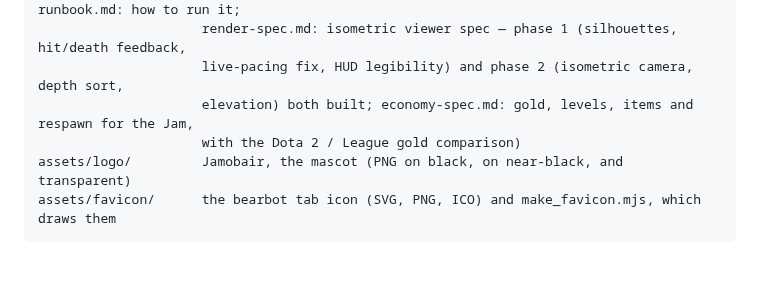
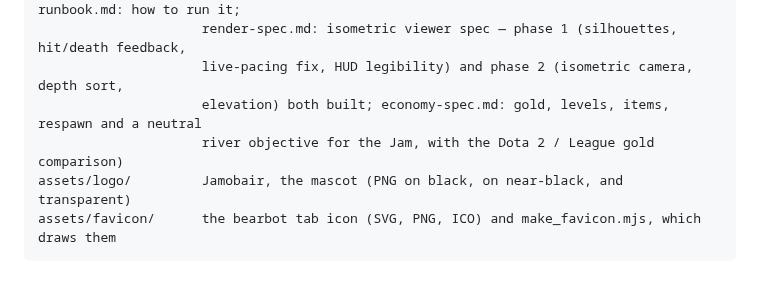
Before and after one commit to kumouri/promptlane, a Markdown page: README.md, the part around the change. GitHub-like rendering.

Commit message:
docs(readme): name the river objective in the economy spec pointer
The spec gained §9, the Bandstand. The docs index line now says so.

🐦

Co-Authored-By: Claude Opus 5.5 <noreply@anthropic.com>

````diff
--- a/README.md
+++ b/README.md
@@ -69,8 +69,8 @@ docs/                current design notes and historical recordings; not implici
                      (docs/arena-site-spec.md: the arena spec, Phases A+B built; arena-runbook.md: how to run it;
                      render-spec.md: isometric viewer spec — phase 1 (silhouettes, hit/death feedback,
                      live-pacing fix, HUD legibility) and phase 2 (isometric camera, depth sort,
-                     elevation) both built; economy-spec.md: gold, levels, items and respawn for the Jam,
-                     with the Dota 2 / League gold comparison)
+                     elevation) both built; economy-spec.md: gold, levels, items, respawn and a neutral
+                     river objective for the Jam, with the Dota 2 / League gold comparison)
 assets/logo/         Jamobair, the mascot (PNG on black, on near-black, and transparent)
 assets/favicon/      the bearbot tab icon (SVG, PNG, ICO) and make_favicon.mjs, which draws them
 ```
````
